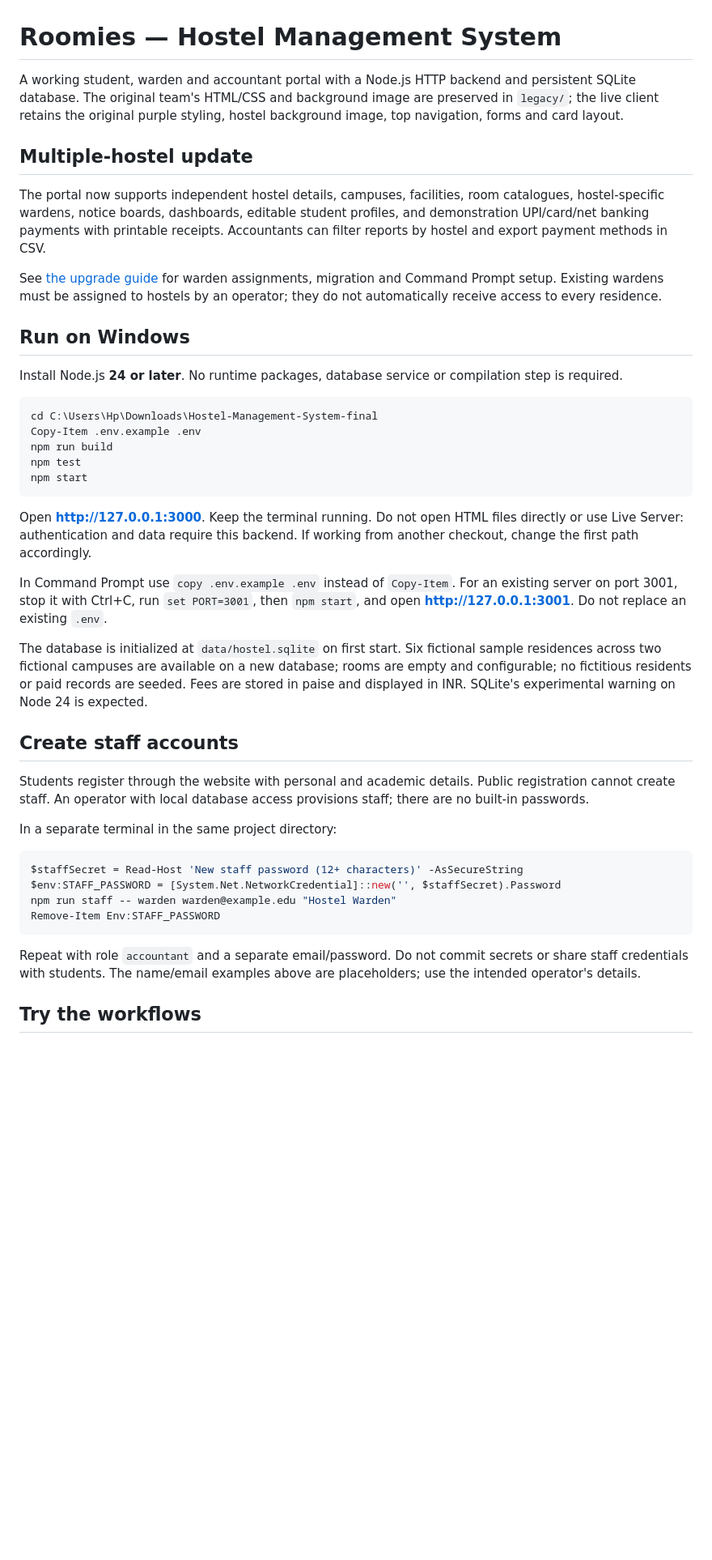
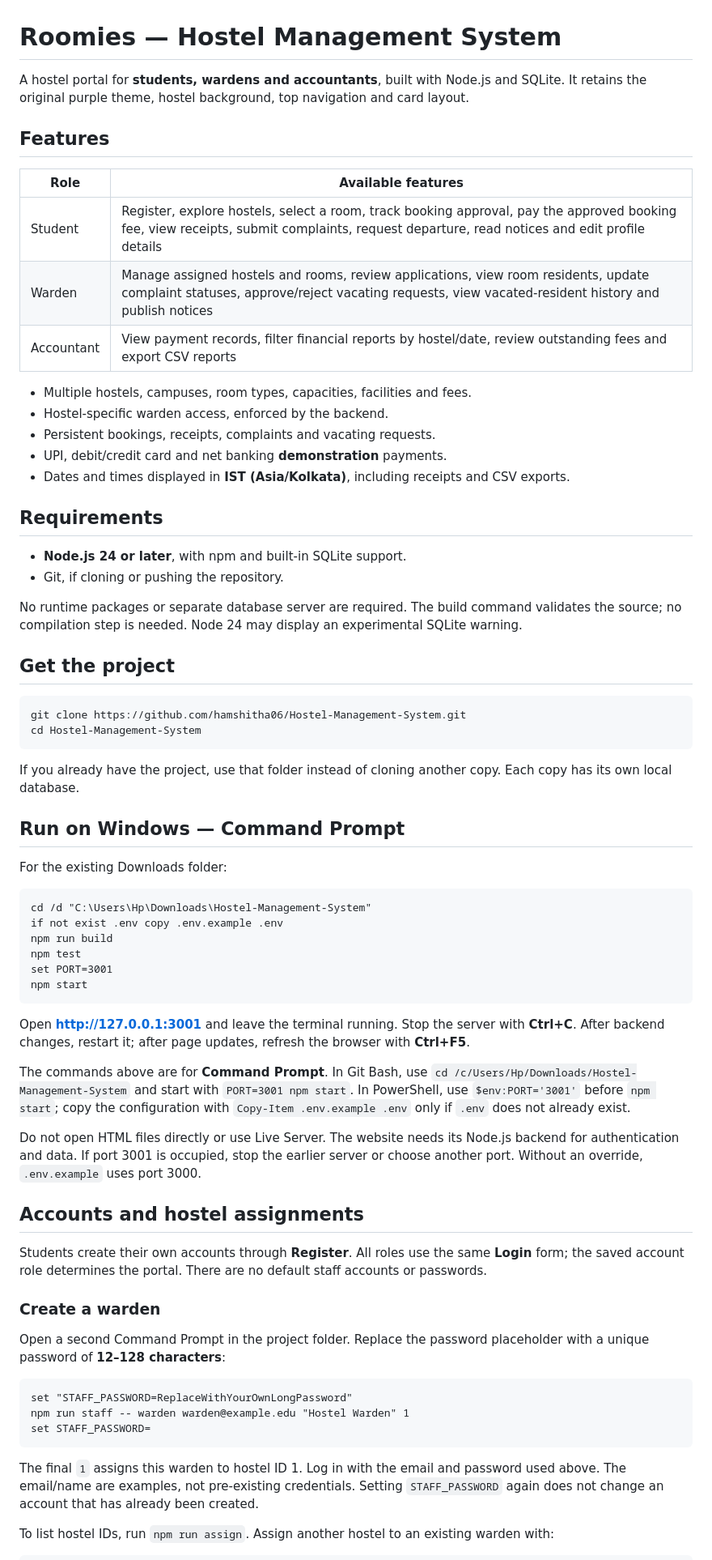
Before and after one commit to hamshitha06/Hostel-Management-System, a Markdown page: README.md, the part around one of its changes. Shown at 81% size. Drawn GitHub-style; blank space fills up the shorter version.

Commit message:
Update README with current setup and hostel workflows

````diff
--- a/README.md
+++ b/README.md
@@ -1,45 +1,71 @@
 # Roomies — Hostel Management System
 
-A working student, warden and accountant portal with a Node.js HTTP backend and persistent SQLite database. The original team's HTML/CSS and background image are preserved in `legacy/`; the live client retains the original purple styling, hostel background image, top navigation, forms and card layout.
+A hostel portal for **students, wardens and accountants**, built with Node.js and SQLite. It retains the original purple theme, hostel background, top navigation and card layout.
 
-## Multiple-hostel update
+## Features
 
-The portal now supports independent hostel details, campuses, facilities, room catalogues, hostel-specific wardens, notice boards, dashboards, editable student profiles, and demonstration UPI/card/net banking payments with printable receipts. Accountants can filter reports by hostel and export payment methods in CSV.
+| Role | Available features |
+| --- | --- |
+| Student | Register, explore hostels, select a room, track booking approval, pay the approved booking fee, view receipts, submit complaints, request departure, read notices and edit profile details |
+| Warden | Manage assigned hostels and rooms, review applications, view room residents, update complaint statuses, approve/reject vacating requests, view vacated-resident history and publish notices |
+| Accountant | View payment records, filter financial reports by hostel/date, review outstanding fees and export CSV reports |
 
-See [the upgrade guide](docs/MULTI-HOSTEL.md) for warden assignments, migration and Command Prompt setup. Existing wardens must be assigned to hostels by an operator; they do not automatically receive access to every residence.
+- Multiple hostels, campuses, room types, capacities, facilities and fees.
+- Hostel-specific warden access, enforced by the backend.
+- Persistent bookings, receipts, complaints and vacating requests.
+- UPI, debit/credit card and net banking **demonstration** payments.
+- Dates and times displayed in **IST (Asia/Kolkata)**, including receipts and CSV exports.
 
-## Run on Windows
+## Requirements
 
-Install Node.js **24 or later**. No runtime packages, database service or compilation step is required.
+- **Node.js 24 or later**, with npm and built-in SQLite support.
+- Git, if cloning or pushing the repository.
 
-```powershell
-cd C:\Users\Hp\Downloads\Hostel-Management-System-final
-Copy-Item .env.example .env
+No runtime packages or separate database server are required. The build command validates the source; no compilation step is needed. Node 24 may display an experimental SQLite warning.
+
+## Get the project
+
+```bash
+git clone https://github.com/hamshitha06/Hostel-Management-System.git
+cd Hostel-Management-System
+```
+
+If you already have the project, use that folder instead of cloning another copy. Each copy has its own local database.
+
+## Run on Windows — Command Prompt
+
+For the existing Downloads folder:
+
+```cmd
+cd /d "C:\Users\Hp\Downloads\Hostel-Management-System"
+if not exist .env copy .env.example .env
 npm run build
 npm test
+set PORT=3001
 npm start
 ```
 
-Open **http://127.0.0.1:3000**. Keep the terminal running. Do not open HTML files directly or use Live Server: authentication and data require this backend. If working from another checkout, change the first path accordingly.
+Open **http://127.0.0.1:3001** and leave the terminal running. Stop the server with **Ctrl+C**. After backend changes, restart it; after page updates, refresh the browser with **Ctrl+F5**.
 
-In Command Prompt use `copy .env.example .env` instead of `Copy-Item`. For an existing server on port 3001, stop it with Ctrl+C, run `set PORT=3001`, then `npm start`, and open **http://127.0.0.1:3001**. Do not replace an existing `.env`.
+The commands above are for **Command Prompt**. In Git Bash, use `cd /c/Users/Hp/Downloads/Hostel-Management-System` and start with `PORT=3001 npm start`. In PowerShell, use `$env:PORT='3001'` before `npm start`; copy the configuration with `Copy-Item .env.example .env` only if `.env` does not already exist.
 
-The database is initialized at `data/hostel.sqlite` on first start. Six fictional sample residences across two fictional campuses are available on a new database; rooms are empty and configurable; no fictitious residents or paid records are seeded. Fees are stored in paise and displayed in INR. SQLite's experimental warning on Node 24 is expected.
+Do not open HTML files directly or use Live Server. The website needs its Node.js backend for authentication and data. If port 3001 is occupied, stop the earlier server or choose another port. Without an override, `.env.example` uses port 3000.
 
-## Create staff accounts
+## Accounts and hostel assignments
 
-Students register through the website with personal and academic details. Public registration cannot create staff. An operator with local database access provisions staff; there are no built-in passwords.
+Students create their own accounts through **Register**. All roles use the same **Login** form; the saved account role determines the portal. There are no default staff accounts or passwords.
 
-In a separate terminal in the same project directory:
+### Create a warden
 
-```powershell
-$staffSecret = Read-Host 'New staff password (12+ characters)' -AsSecureString
-$env:STAFF_PASSWORD = [System.Net.NetworkCredential]::new('', $staffSecret).Password
-npm run staff -- warden warden@example.edu "Hostel Warden"
-Remove-Item Env:STAFF_PASSWORD
+Open a second Command Prompt in the project folder. Replace the password placeholder with a unique password of **12–128 characters**:
+
+```cmd
+set "STAFF_PASSWORD=ReplaceWithYourOwnLongPassword"
+npm run staff -- warden warden@example.edu "Hostel Warden" 1
+set STAFF_PASSWORD=
 ```
 
-Repeat with role `accountant` and a separate email/password. Do not commit secrets or share staff credentials with students. The name/email examples above are placeholders; use the intended operator's details.
+The final `1` assigns this warden to hostel ID 1. Log in with the email and password used above. The email/name are examples, not pre-existing credentials. Setting `STAFF_PASSWORD` again does not change an account that has already been created.
 
-## Try the workflows
+To list hostel IDs, run `npm run assign`. Assign another hostel to an existing warden with:
 
````
Also changed, not shown: other parts of README.md (+101 -31 lines).
